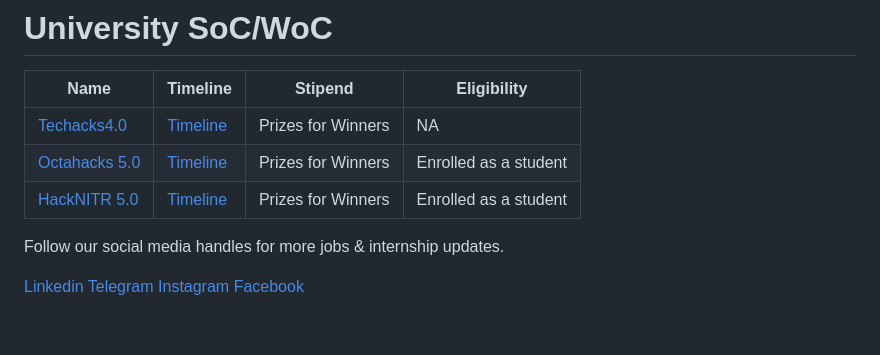
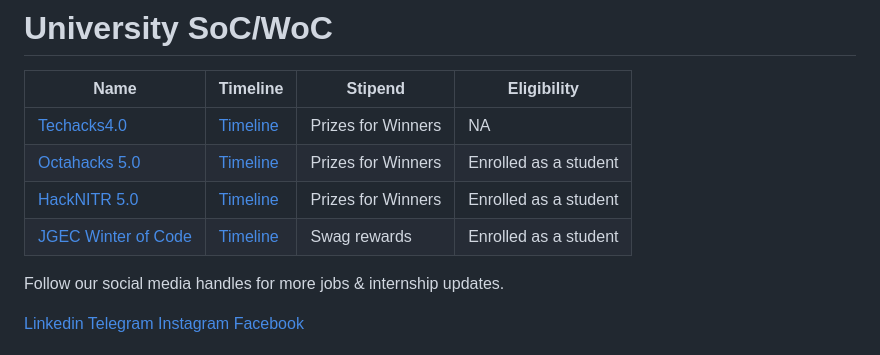
Before and after one commit to Lets-code-with-us/open-source-programs, a Markdown page: README.md, the part around the change. Rendered like a GitHub page; blank space fills up the shorter version.

Commit message:
Update README.md
Added JGEC Winter of Code under University SoC/WoC

```diff
--- a/README.md
+++ b/README.md
@@ -42,6 +42,7 @@
 | [Techacks4.0](https://techacks.org/#speakers)   | [Timeline](https://techacks.org/#speakers) | Prizes for Winners |NA  |
 | [Octahacks 5.0](https://octahacks5.tech/)   | [Timeline](https://octahacks5.tech/) | Prizes for Winners | Enrolled as a student  |
 | [HackNITR 5.0](https://hacknitr.com/)   | [Timeline](https://hacknitr.com/) | Prizes for Winners | Enrolled as a student  |
+| [JGEC Winter of Code](https://jwoc.tech/)   | [Timeline](https://jwoc.tech/#timeline) | Swag rewards | Enrolled as a student  |
 
 Follow our social media handles for more jobs & internship updates.
 
```
